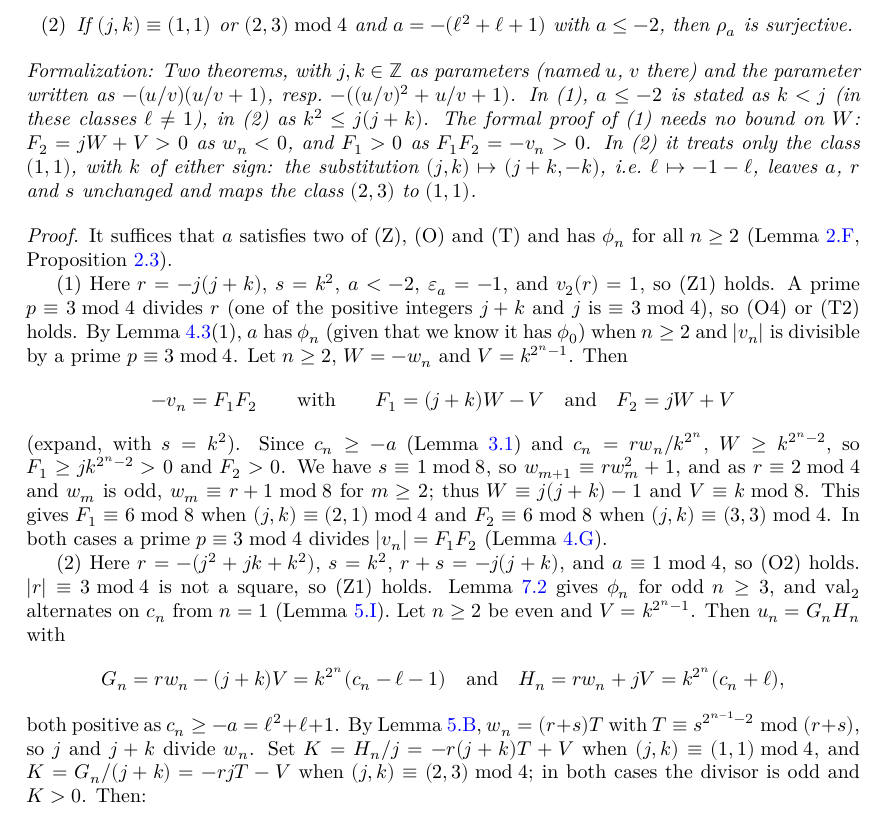
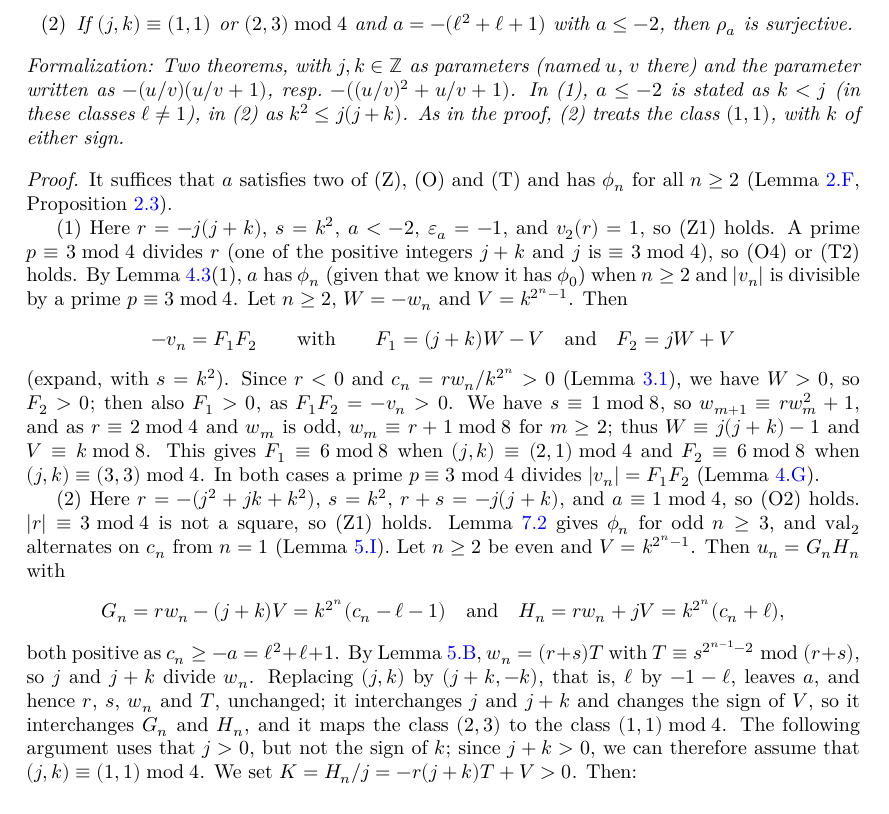
Before and after one commit to MichaelStollBayreuth/QuadraticIterates, a LaTeX thesis (blueprint/src/print.tex, which reads blueprint/src/chapters/07-families.tex): part of page 30 of 43, cut so that both start at the same text. Compiled offline with XeLaTeX.

```diff
--- a/blueprint/src/chapters/07-families.tex
+++ b/blueprint/src/chapters/07-families.tex
@@ -99,11 +99,8 @@
   \end{enumerate}
   \formalnote{Two theorems, with $j, k \in \ZZ$ as parameters (named~$u$, $v$ there) and the
   parameter written as $-(u/v)(u/v + 1)$, resp.\ $-((u/v)^2 + u/v + 1)$. In (1), $a \le -2$ is
-  stated as $k < j$ (in these classes $\ell \ne 1$), in (2) as $k^2 \le j(j + k)$. The formal
-  proof of (1) needs no bound on~$W$: $F_2 = jW + V > 0$ as $w_n < 0$, and $F_1 > 0$ as
-  $F_1 F_2 = -v_n > 0$. In (2) it treats only the class $(1, 1)$, with~$k$ of either sign: the
-  substitution $(j, k) \mapsto (j + k, -k)$, i.e.\ $\ell \mapsto -1 - \ell$, leaves~$a$, $r$
-  and~$s$ unchanged and maps the class $(2, 3)$ to $(1, 1)$.}
+  stated as $k < j$ (in these classes $\ell \ne 1$), in (2) as $k^2 \le j(j + k)$. As in the
+  proof, (2) treats the class $(1, 1)$, with~$k$ of either sign.}
 \end{theorem}
 \begin{proof}
   \leanok
@@ -118,9 +115,9 @@
   prime $p \equiv 3 \bmod 4$. Let $n \ge 2$, $W = -w_n$ and $V = k^{2^n - 1}$. Then
   \[ -v_n = F_1 F_2 \qquad \text{with} \qquad F_1 = (j + k) W - V \quad \text{and} \quad
      F_2 = j W + V \]
-  (expand, with $s = k^2$). Since $c_n \ge -a$ (Lemma~\ref{lem:signs}) and
-  $c_n = r w_n / k^{2^n}$, $W \ge k^{2^n - 2}$, so $F_1 \ge j k^{2^n - 2} > 0$ and $F_2 > 0$. We
-  have $s \equiv 1 \bmod 8$, so $w_{m+1} \equiv r w_m^2 + 1$, and as $r \equiv 2 \bmod 4$
+  (expand, with $s = k^2$). Since $r < 0$ and $c_n = r w_n / k^{2^n} > 0$
+  (Lemma~\ref{lem:signs}), we have $W > 0$, so $F_2 > 0$; then also $F_1 > 0$, as
+  $F_1 F_2 = -v_n > 0$. We have $s \equiv 1 \bmod 8$, so $w_{m+1} \equiv r w_m^2 + 1$, and as $r \equiv 2 \bmod 4$
   and~$w_m$ is odd, $w_m \equiv r + 1 \bmod 8$ for $m \ge 2$; thus $W \equiv j(j + k) - 1$ and
   $V \equiv k \bmod 8$. This gives $F_1 \equiv 6 \bmod 8$ when $(j, k) \equiv (2, 1) \bmod 4$
   and $F_2 \equiv 6 \bmod 8$ when $(j, k) \equiv (3, 3) \bmod 4$. In both cases a prime
@@ -135,9 +132,12 @@
      H_n = r w_n + j V = k^{2^n}(c_n + \ell), \]
   both positive as $c_n \ge -a = \ell^2 + \ell + 1$. By Lemma~\ref{lem:strongcong},
   $w_n = (r + s) T$ with $T \equiv s^{2^{n-1} - 2} \bmod (r + s)$, so~$j$ and~$j + k$ divide~$w_n$.
-  Set $K = H_n / j = -r(j + k) T + V$ when $(j, k) \equiv (1, 1) \bmod 4$, and
-  $K = G_n / (j + k) = -r j T - V$ when $(j, k) \equiv (2, 3) \bmod 4$; in both cases the divisor
-  is odd and $K > 0$. Then:
+  Replacing $(j, k)$ by $(j + k, -k)$, that is, $\ell$ by $-1 - \ell$, leaves~$a$, and hence~$r$,
+  $s$, $w_n$ and~$T$, unchanged; it interchanges~$j$ and~$j + k$ and changes the sign of~$V$, so
+  it interchanges~$G_n$ and~$H_n$, and it maps the class $(2, 3)$ to the class
+  $(1, 1) \bmod 4$. The following argument uses that $j > 0$, but not the sign of~$k$; since
+  $j + k > 0$, we can therefore assume that $(j, k) \equiv (1, 1) \bmod 4$. We set
+  $K = H_n / j = -r(j + k) T + V > 0$. Then:
   \begin{itemize}
     \item $K \equiv 3 \bmod 4$. In~$\ZZ/4\ZZ$, $\bar a = 1$, so $\bar c_n = 2$ for even~$n$, and
           $r w_n = s^{2^{n-1}} \bar c_n = 2$ (Lemma~\ref{lem:reduction}); also $V \equiv k \bmod 4$.
```
Also changed, not shown: blueprint/src/chapters/04-phin.tex (+10 -7 lines), blueprint/src/chapters/06-main.tex (+3 -3 lines), blueprint/src/chapters/07-families.tex (9 more changed lines), 2 other files.
